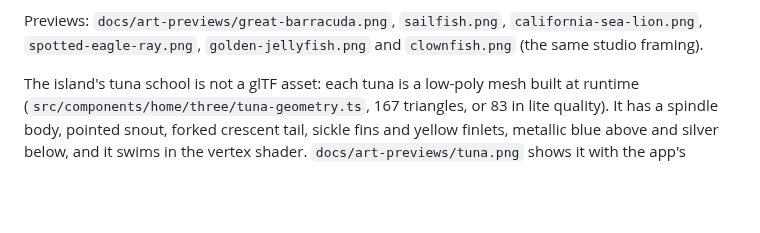
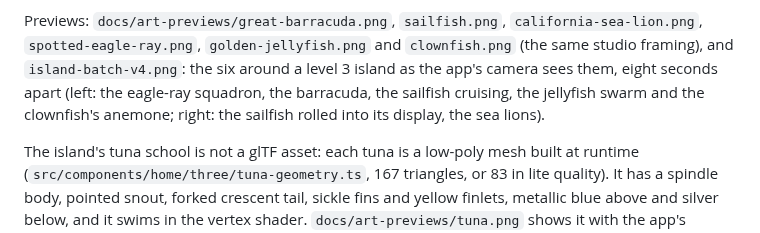
Before and after one commit to OmarOzalp/scubago, a Markdown page: docs/marine-species-art.md, the part around the change. Drawn GitHub-style; blank space fills up the shorter version.

```diff
--- a/docs/marine-species-art.md
+++ b/docs/marine-species-art.md
@@ -271,7 +271,10 @@ column under a crown of seventy round, finger-like tentacles, sand-colored with
 2,000 triangles, 1,160 in lite), and sways the tentacles on the CPU.
 
 Previews: `docs/art-previews/great-barracuda.png`, `sailfish.png`, `california-sea-lion.png`,
-`spotted-eagle-ray.png`, `golden-jellyfish.png` and `clownfish.png` (the same studio framing).
+`spotted-eagle-ray.png`, `golden-jellyfish.png` and `clownfish.png` (the same studio framing), and
+`island-batch-v4.png`: the six around a level 3 island as the app's camera sees them, eight
+seconds apart (left: the eagle-ray squadron, the barracuda, the sailfish cruising, the jellyfish
+swarm and the clownfish's anemone; right: the sailfish rolled into its display, the sea lions).
 
 The island's tuna school is not a glTF asset: each tuna is a low-poly mesh built at runtime
 (`src/components/home/three/tuna-geometry.ts`, 167 triangles, or 83 in lite quality). It has a
```
Also changed, not shown: docs/marine-navigation.md (+1 -1 lines), docs/art-previews/california-sea-lion.png, docs/art-previews/island-batch-v4.png (added), 3 other files.
